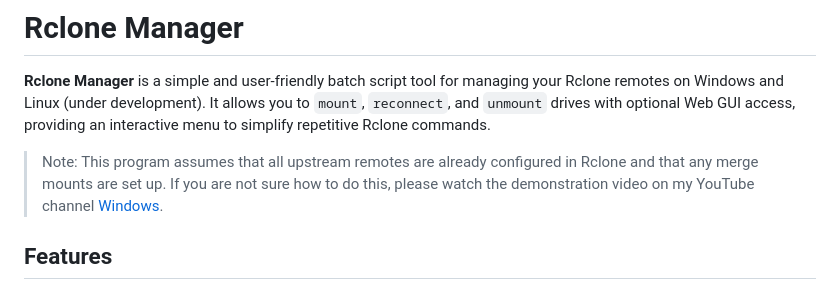
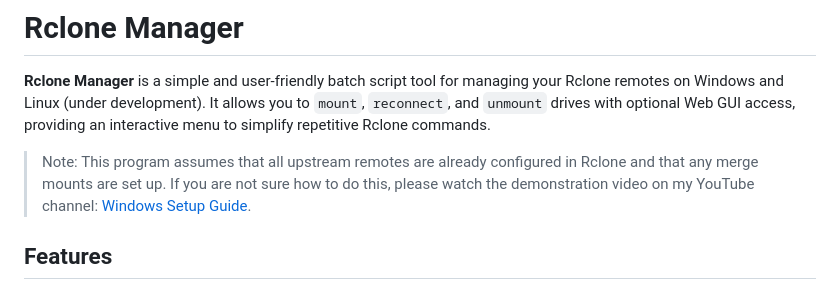
Before and after one commit to Anbarasu-06/rclone-manager, a Markdown page: README.md, the part around the change. GitHub-like rendering.

```diff
--- a/README.md
+++ b/README.md
@@ -2,8 +2,7 @@
 
 **Rclone Manager** is a simple and user-friendly batch script tool for managing your Rclone remotes on Windows and Linux (under development). It allows you to `mount`, `reconnect`, and `unmount` drives with optional Web GUI access, providing an interactive menu to simplify repetitive Rclone commands.
 
-> Note: This program assumes that all upstream remotes are already configured in Rclone and that any merge mounts are set up. If you are not sure how to do this, please watch the demonstration video on my YouTube channel
-> [Windows](https://www.youtube.com/watch?v=gBg5Tuf1fwY).
+> Note: This program assumes that all upstream remotes are already configured in Rclone and that any merge mounts are set up. If you are not sure how to do this, please watch the demonstration video on my YouTube channel: [Windows Setup Guide](https://www.youtube.com/watch?v=gBg5Tuf1fwY).
 
 ## Features
 - Mount a remote drive with Rclone and Web GUI.
```
